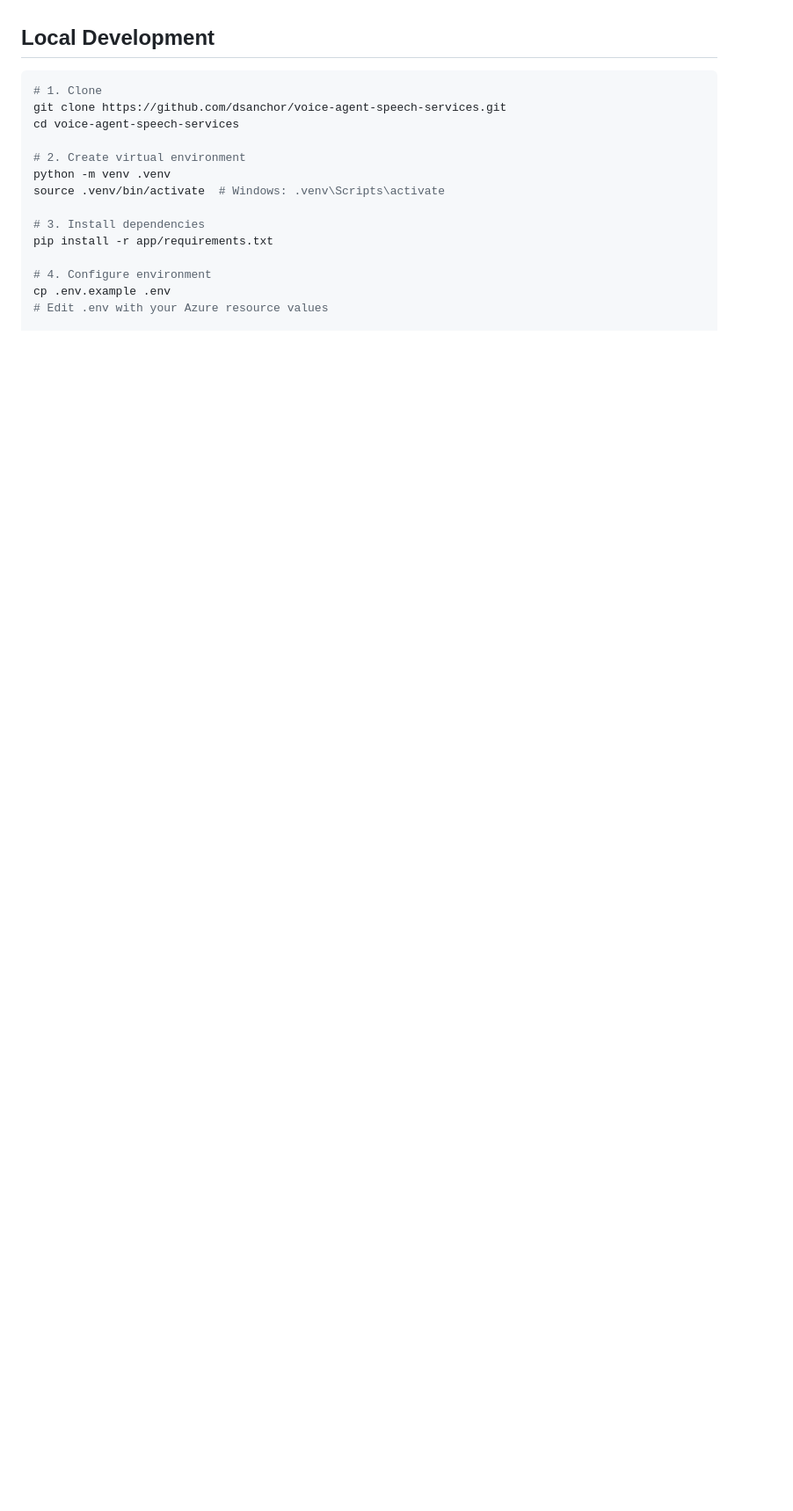
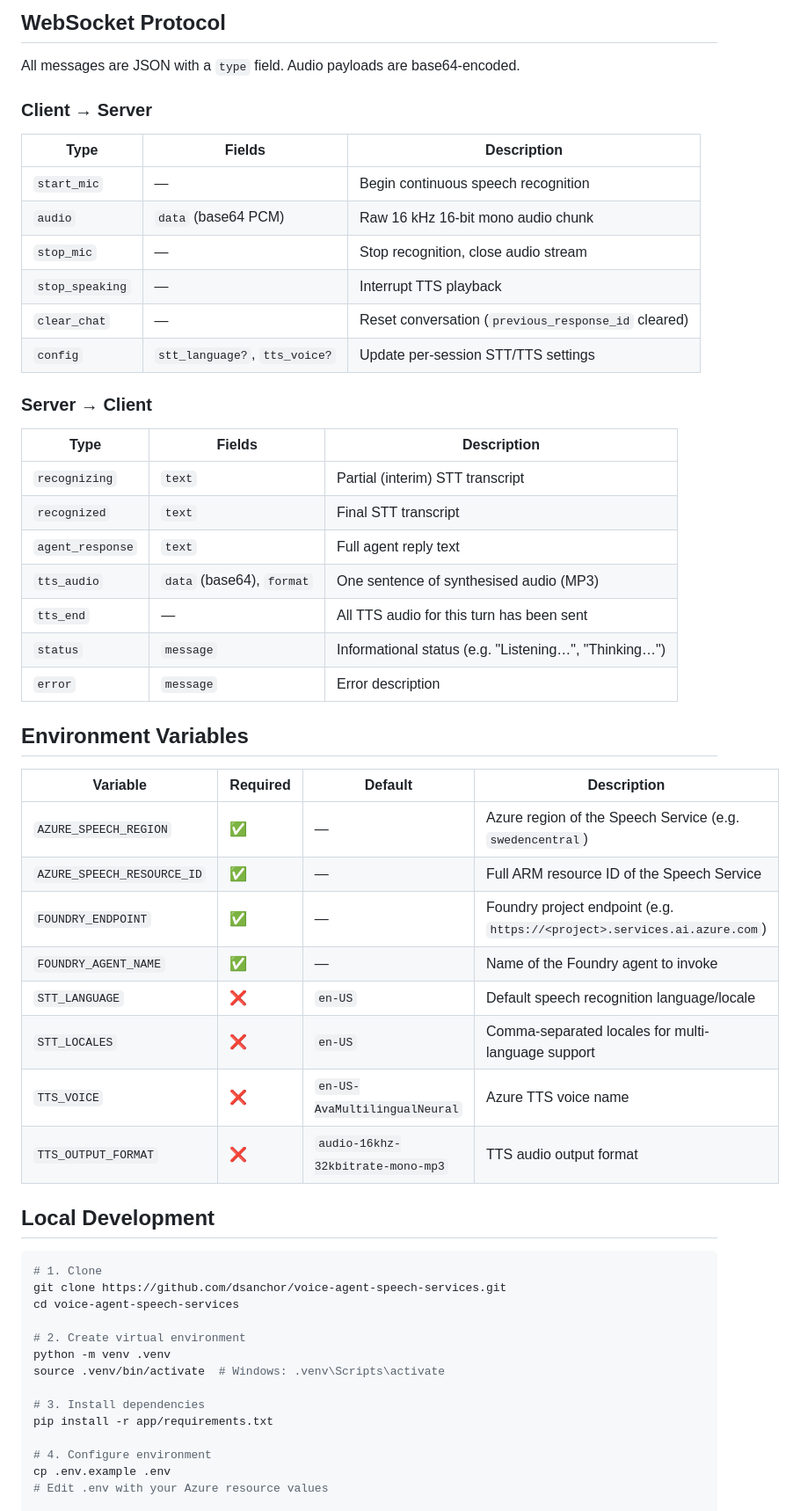
Before and after one commit to dsanchor/voice-agent-speech-services, a Markdown page: README.md, the part around one of its changes. Shown at 88% size. Drawn GitHub-style; blank space fills up the shorter version.

```diff
--- a/README.md
+++ b/README.md
@@ -36,3 +60,42 @@ A voice-enabled web application that lets users speak to an AI agent. The browse
+## WebSocket Protocol
+
+All messages are JSON with a `type` field. Audio payloads are base64-encoded.
+
+### Client → Server
+
+| Type | Fields | Description |
+|------|--------|-------------|
+| `start_mic` | — | Begin continuous speech recognition |
+| `audio` | `data` (base64 PCM) | Raw 16 kHz 16-bit mono audio chunk |
+| `stop_mic` | — | Stop recognition, close audio stream |
+| `stop_speaking` | — | Interrupt TTS playback |
+| `clear_chat` | — | Reset conversation (`previous_response_id` cleared) |
+| `config` | `stt_language?`, `tts_voice?` | Update per-session STT/TTS settings |
+
+### Server → Client
+
+| Type | Fields | Description |
+|------|--------|-------------|
+| `recognizing` | `text` | Partial (interim) STT transcript |
+| `recognized` | `text` | Final STT transcript |
+| `agent_response` | `text` | Full agent reply text |
+| `tts_audio` | `data` (base64), `format` | One sentence of synthesised audio (MP3) |
+| `tts_end` | — | All TTS audio for this turn has been sent |
+| `status` | `message` | Informational status (e.g. "Listening…", "Thinking…") |
+| `error` | `message` | Error description |
+
+## Environment Variables
+
+| Variable | Required | Default | Description |
+|----------|----------|---------|-------------|
+| `AZURE_SPEECH_REGION` | ✅ | — | Azure region of the Speech Service (e.g. `swedencentral`) |
+| `AZURE_SPEECH_RESOURCE_ID` | ✅ | — | Full ARM resource ID of the Speech Service |
+| `FOUNDRY_ENDPOINT` | ✅ | — | Foundry project endpoint (e.g. `https://<project>.services.ai.azure.com`) |
+| `FOUNDRY_AGENT_NAME` | ✅ | — | Name of the Foundry agent to invoke |
+| `STT_LANGUAGE` | ❌ | `en-US` | Default speech recognition language/locale |
+| `STT_LOCALES` | ❌ | `en-US` | Comma-separated locales for multi-language support |
+| `TTS_VOICE` | ❌ | `en-US-AvaMultilingualNeural` | Azure TTS voice name |
+| `TTS_OUTPUT_FORMAT` | ❌ | `audio-16khz-32kbitrate-mono-mp3` | TTS audio output format |
 
 ## Local Development
 
```
Also changed, not shown: other parts of README.md (+50 -37 lines).
